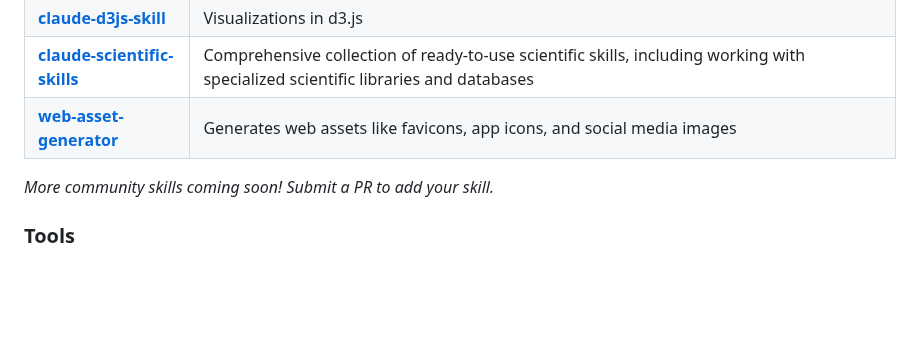
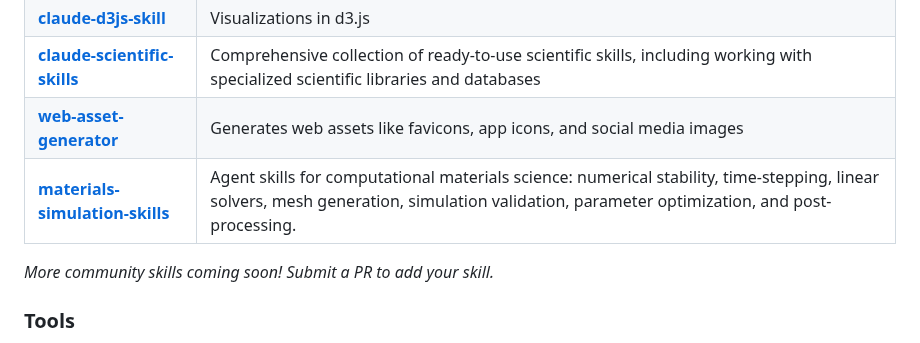
Before and after one commit to travisvn/awesome-claude-skills, a Markdown page: README.md, the part around the change. GitHub-like rendering; blank space fills up the shorter version.

Commit message:
Add materials simulation skills to README
Added materials simulation skills to the README.

```diff
--- a/README.md
+++ b/README.md
@@ -123,6 +123,7 @@ Skills for working with complex file formats:
 | **[claude-d3js-skill](https://github.com/chrisvoncsefalvay/claude-d3js-skill)** | Visualizations in d3.js |
 | **[claude-scientific-skills](https://github.com/K-Dense-AI/claude-scientific-skills)** | Comprehensive collection of ready-to-use scientific skills, including working with specialized scientific libraries and databases |
 | **[web-asset-generator](https://github.com/alonw0/web-asset-generator)** | Generates web assets like favicons, app icons, and social media images |
+| **[materials-simulation-skills](https://github.com/HeshamFS/materials-simulation-skills)** | Agent skills for computational materials science: numerical stability, time-stepping, linear solvers, mesh generation, simulation validation, parameter optimization, and post-processing.
 
 _More community skills coming soon! Submit a PR to add your skill._
 
```
